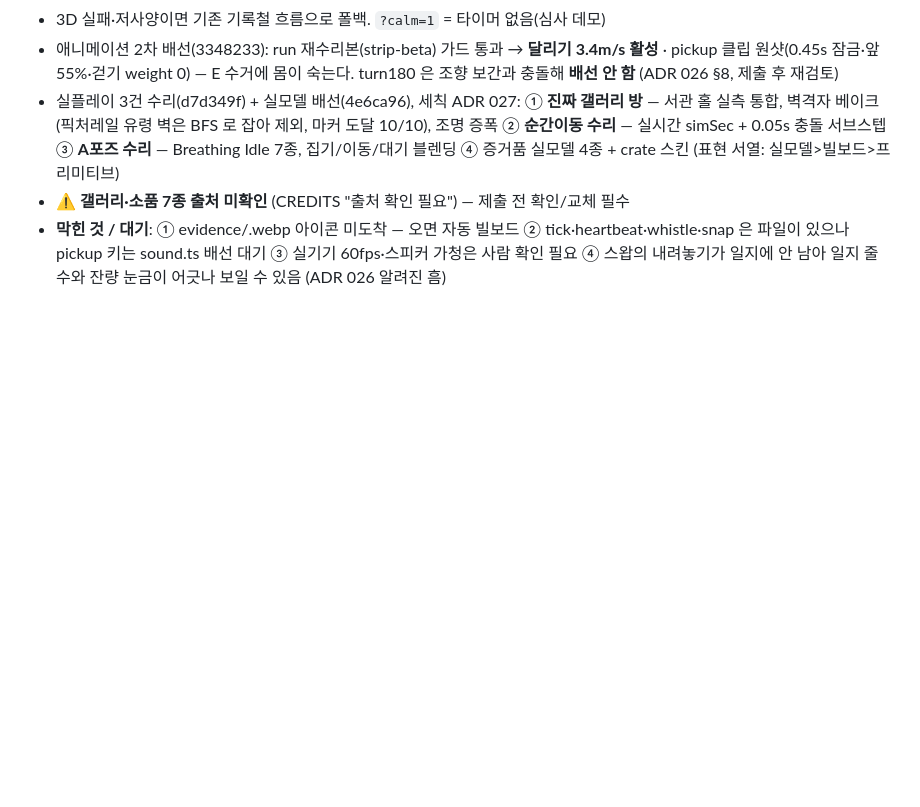
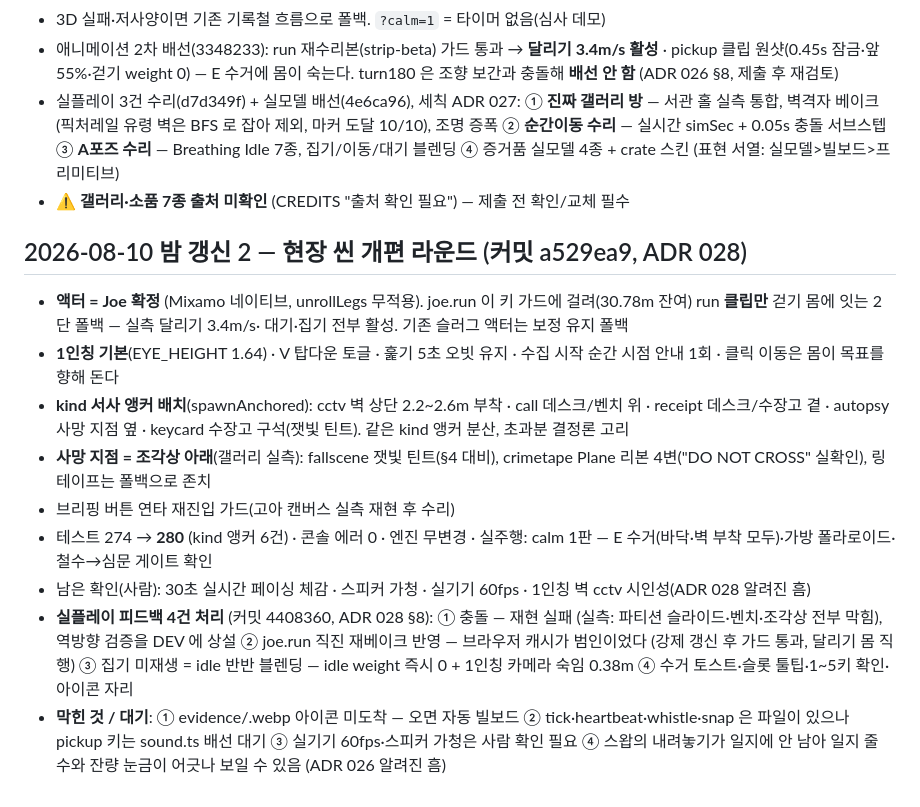
Before and after one commit to teobasaki/nan-alibi, a Markdown page: docs/STATE.md, the part around the change. GitHub-like rendering; blank space fills up the shorter version.

Commit message:
[DOCS] ADR 028 — 현장 개편 라운드 세칙 + 피드백 4건 실측 판정, STATE·저널

```diff
--- a/docs/STATE.md
+++ b/docs/STATE.md
@@ -155,6 +155,28 @@
   0.05s 충돌 서브스텝 ③ **A포즈 수리** — Breathing Idle 7종, 집기/이동/대기 블렌딩
   ④ 증거품 실모델 4종 + crate 스킨 (표현 서열: 실모델>빌보드>프리미티브)
 - ⚠ **갤러리·소품 7종 출처 미확인** (CREDITS "출처 확인 필요") — 제출 전 확인/교체 필수
+
+## 2026-08-10 밤 갱신 2 — 현장 씬 개편 라운드 (커밋 a529ea9, ADR 028)
+- **액터 = Joe 확정** (Mixamo 네이티브, unrollLegs 무적용). joe.run 이 키 가드에
+  걸려(30.78m 잔여) run **클립만** 걷기 몸에 잇는 2단 폴백 — 실측 달리기 3.4m/s·
+  대기·집기 전부 활성. 기존 슬러그 액터는 보정 유지 폴백
+- **1인칭 기본**(EYE_HEIGHT 1.64) · V 탑다운 토글 · 훑기 5초 오빗 유지 ·
+  수집 시작 순간 시점 안내 1회 · 클릭 이동은 몸이 목표를 향해 돈다
+- **kind 서사 앵커 배치**(spawnAnchored): cctv 벽 상단 2.2~2.6m 부착 ·
+  call 데스크/벤치 위 · receipt 데스크/수장고 곁 · autopsy 사망 지점 옆 ·
+  keycard 수장고 구석(잿빛 틴트). 같은 kind 앵커 분산, 초과분 결정론 고리
+- **사망 지점 = 조각상 아래**(갤러리 실측): fallscene 잿빛 틴트(§4 대비),
+  crimetape Plane 리본 4변("DO NOT CROSS" 실확인), 링 테이프는 폴백으로 존치
+- 브리핑 버튼 연타 재진입 가드(고아 캔버스 실측 재현 후 수리)
+- 테스트 274 → **280** (kind 앵커 6건) · 콘솔 에러 0 · 엔진 무변경 ·
+  실주행: calm 1판 — E 수거(바닥·벽 부착 모두)·가방 폴라로이드·철수→심문 게이트 확인
+- 남은 확인(사람): 30초 실시간 페이싱 체감 · 스피커 가청 · 실기기 60fps ·
+  1인칭 벽 cctv 시인성(ADR 028 알려진 흠)
+- **실플레이 피드백 4건 처리** (커밋 4408360, ADR 028 §8): ① 충돌 — 재현 실패
+  (실측: 파티션 슬라이드·벤치·조각상 전부 막힘), 역방향 검증을 DEV 에 상설
+  ② joe.run 직진 재베이크 반영 — 브라우저 캐시가 범인이었다 (강제 갱신 후 가드
+  통과, 달리기 몸 직행) ③ 집기 미재생 = idle 반반 블렌딩 — idle weight 즉시 0 +
+  1인칭 카메라 숙임 0.38m ④ 수거 토스트·슬롯 툴팁·1~5키 확인·아이콘 자리
 - **막힌 것 / 대기**: ① evidence/<kind>.webp 아이콘 미도착 — 오면 자동 빌보드
   ② tick·heartbeat·whistle·snap 은 파일이 있으나 pickup 키는 sound.ts 배선 대기
   ③ 실기기 60fps·스피커 가청은 사람 확인 필요 ④ 스왑의 내려놓기가 일지에 안 남아
```
Also changed, not shown: docs/decisions/028-현장씬-개편-Joe-1인칭-서사앵커.md (added, +95 -0 lines), docs/journal/2026-08-10.md (+7 -0 lines).
